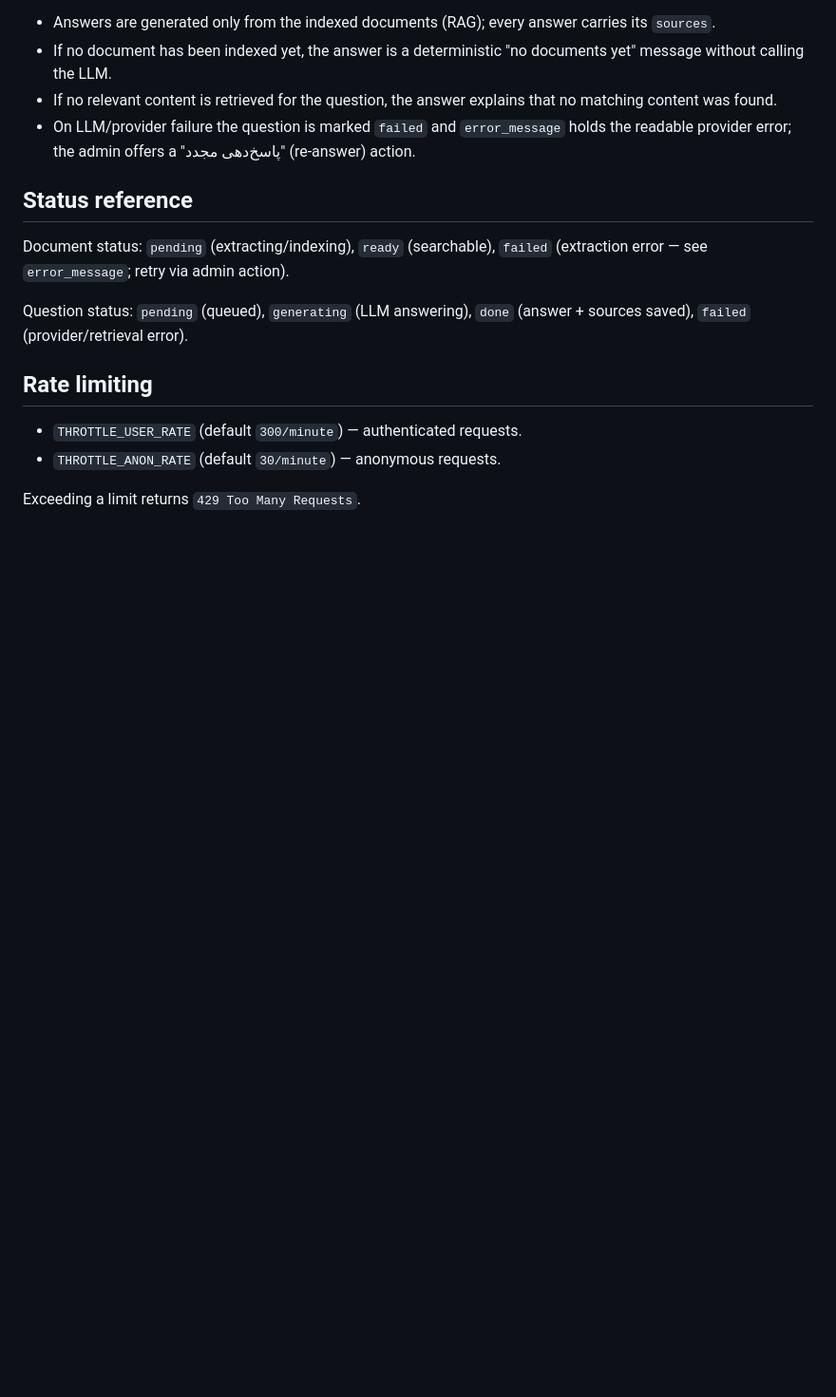
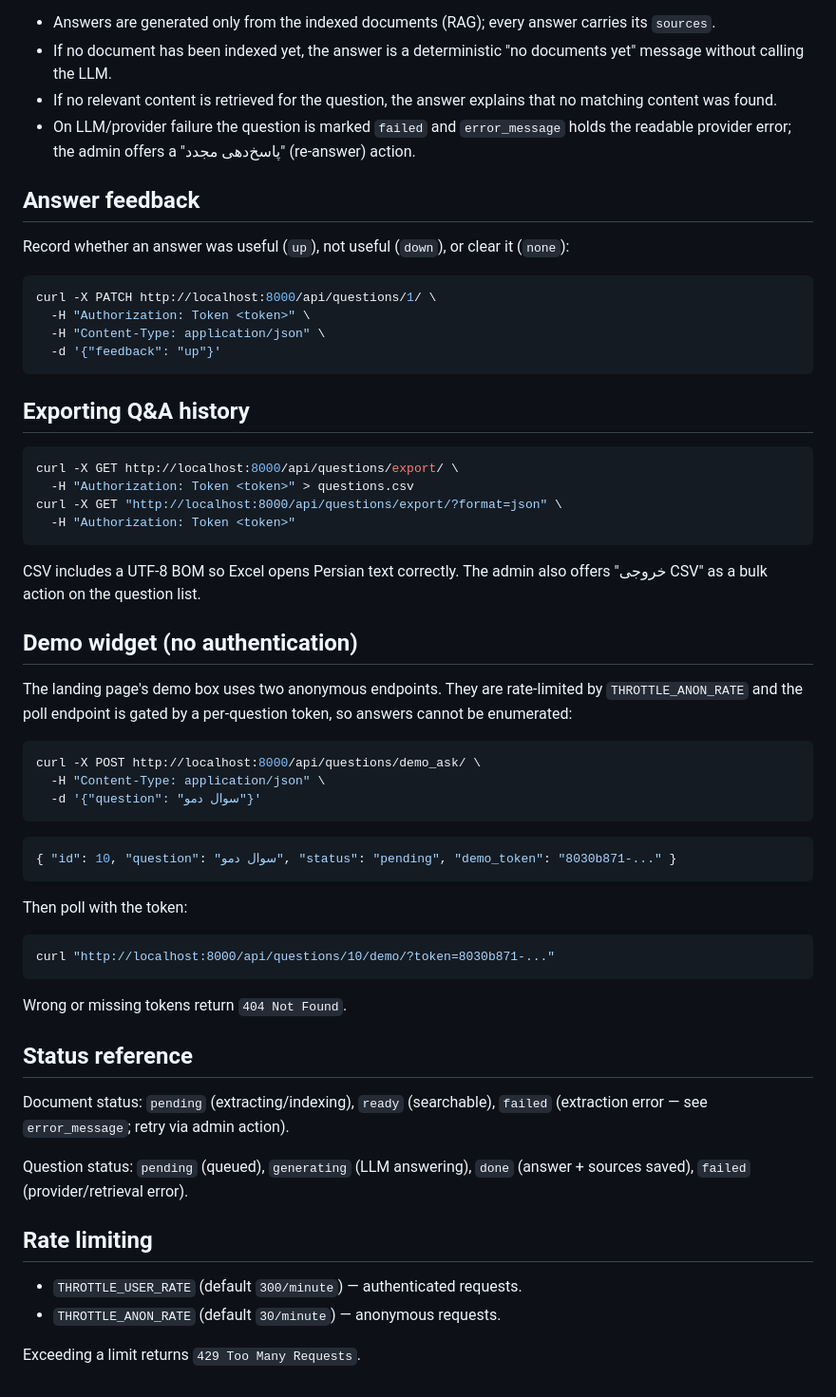
Before and after one commit to sami-rk/RoshanRAG, a Markdown page: docs/api.md, the part around one of its changes. Shown at 95% size. Drawn GitHub-style; blank space fills up the shorter version.

Commit message:
Document the new API endpoints

````diff
--- a/docs/api.md
+++ b/docs/api.md
@@ -120,6 +147,50 @@ Notes:
 - If no relevant content is retrieved for the question, the answer explains that no matching content was found.
 - On LLM/provider failure the question is marked `failed` and `error_message` holds the readable provider error; the admin offers a "پاسخ‌دهی مجدد" (re-answer) action.
 
+## Answer feedback
+
+Record whether an answer was useful (`up`), not useful (`down`), or clear it (`none`):
+
+```bash
+curl -X PATCH http://localhost:8000/api/questions/1/ \
+  -H "Authorization: Token <token>" \
+  -H "Content-Type: application/json" \
+  -d '{"feedback": "up"}'
+```
+
+## Exporting Q&A history
+
+```bash
+curl -X GET http://localhost:8000/api/questions/export/ \
+  -H "Authorization: Token <token>" > questions.csv
+curl -X GET "http://localhost:8000/api/questions/export/?format=json" \
+  -H "Authorization: Token <token>"
+```
+
+CSV includes a UTF-8 BOM so Excel opens Persian text correctly. The admin also offers "خروجی CSV" as a bulk action on the question list.
+
+## Demo widget (no authentication)
+
+The landing page's demo box uses two anonymous endpoints. They are rate-limited by `THROTTLE_ANON_RATE` and the poll endpoint is gated by a per-question token, so answers cannot be enumerated:
+
+```bash
+curl -X POST http://localhost:8000/api/questions/demo_ask/ \
+  -H "Content-Type: application/json" \
+  -d '{"question": "سوال دمو"}'
+```
+
+```json
+{ "id": 10, "question": "سوال دمو", "status": "pending", "demo_token": "8030b871-..." }
+```
+
+Then poll with the token:
+
+```bash
+curl "http://localhost:8000/api/questions/10/demo/?token=8030b871-..."
+```
+
+Wrong or missing tokens return `404 Not Found`.
+
 ## Status reference
 
 Document status: `pending` (extracting/indexing), `ready` (searchable), `failed` (extraction error — see `error_message`; retry via admin action).
````
Also changed, not shown: other parts of docs/api.md (+27 -0 lines).
